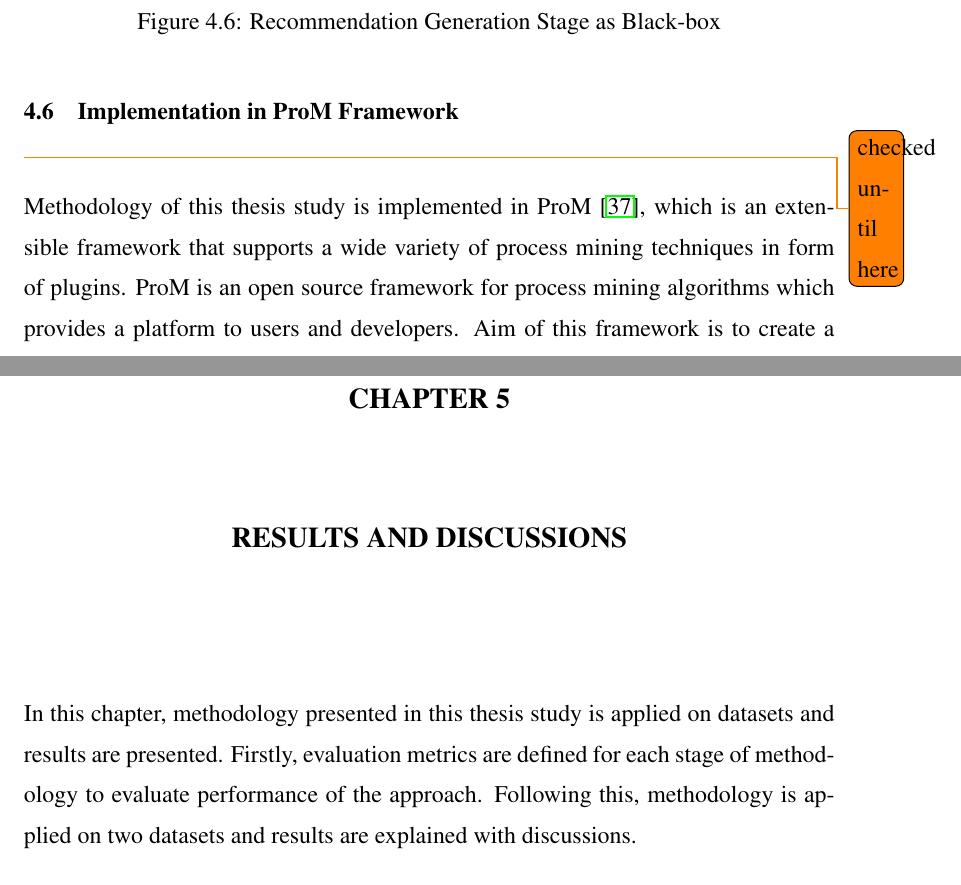
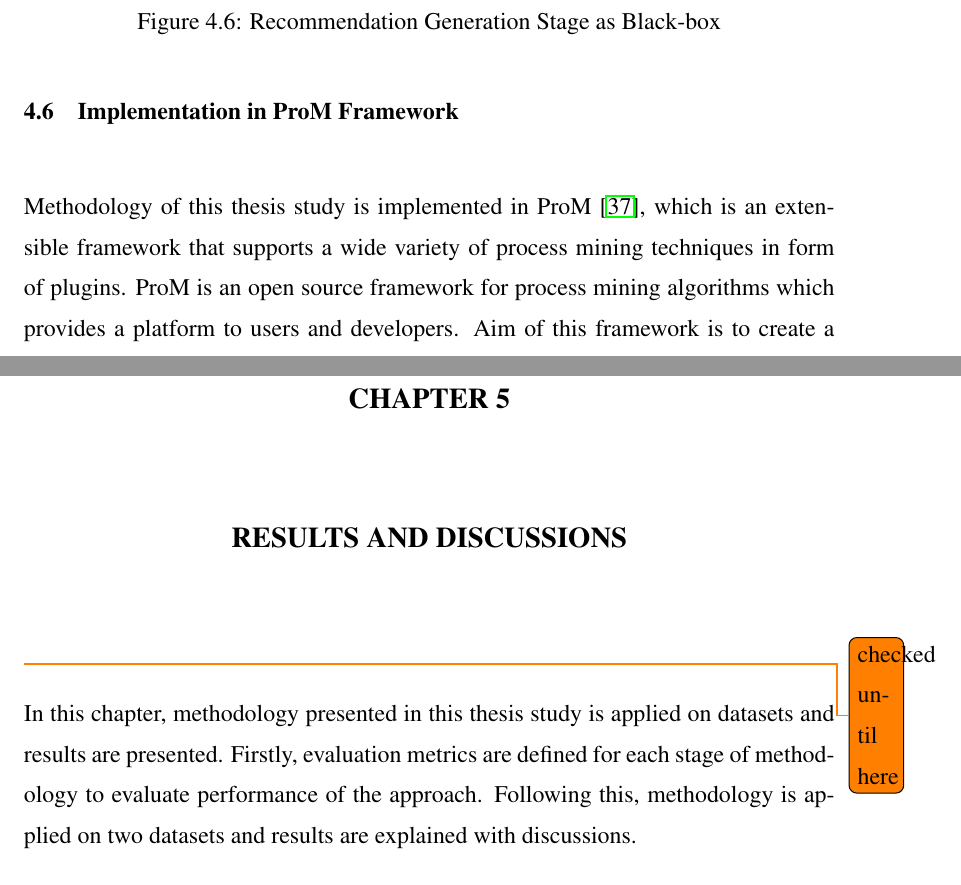
Before and after one commit to onuryilmaz/cross-org-proc-min-thesis, a LaTeX thesis (thesis.tex, which reads 4_methodology/methodology.tex, 5_results_discussions/results_discussions.tex): two parts of pages 63 and 69 of 99, joined at a grey line, cut so that both start at the same text. Compiled offline with pdfLaTeX; a LaTeX package or settings file that is missing is left out.

Commit message:
no message

```diff
--- a/4_methodology/methodology.tex
+++ b/4_methodology/methodology.tex
@@ -406,7 +406,7 @@ This stage of methodology can be visualized as gathering inputs of mismatch patt
 \end{figure}
 
 \pagebreak
-\section{Implementation in ProM Framework} \todo{checked until here}
+\section{Implementation in ProM Framework}
 \label{sec:implementation}
 Methodology of this thesis study is implemented in ProM \cite{verbeek2010prom}, which is an extensible framework that supports a wide variety of process mining techniques in form of plugins. ProM is an open source framework for process mining algorithms which provides a platform to users and developers. Aim of this framework is to create a standard process mining platform that is accepted in industry and academia with an active community. Approach of this thesis study is implemented with its each stage as a standalone plugin that enables extensions for further studies. Developed set of plugins are packaged with the name of \textit{CrossOrgProcMin}\footnote{\url{http://www.promtools.org/prom6/packages/CrossOrgProcMin}} and published open-source\footnote{\url{http://github.com/onuryilmaz/cross-org-proc-min}} being available in the latest version of ProM release.
 
--- a/5_results_discussions/results_discussions.tex
+++ b/5_results_discussions/results_discussions.tex
@@ -1,4 +1,4 @@
-\chapter{RESULTS AND DISCUSSIONS}
+\chapter{RESULTS AND DISCUSSIONS} \todo{checked until here}
 \label{chp:results-and-discussions}
 
 In this chapter, methodology presented in this thesis study is applied on datasets and results are presented. Firstly, evaluation metrics are defined for each stage of methodology to evaluate performance of the approach. Following this, methodology is applied on two datasets and results are explained with discussions.
```
